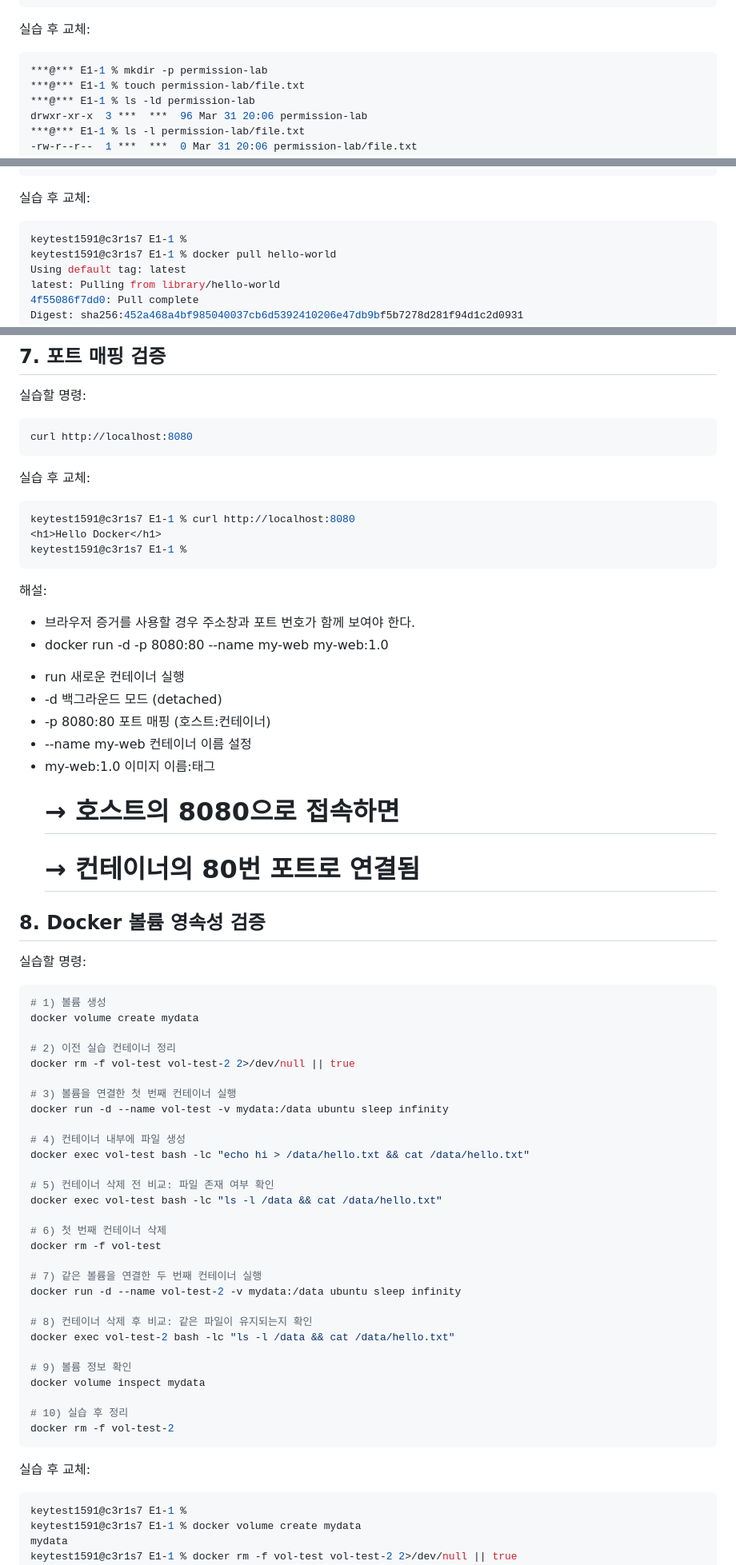
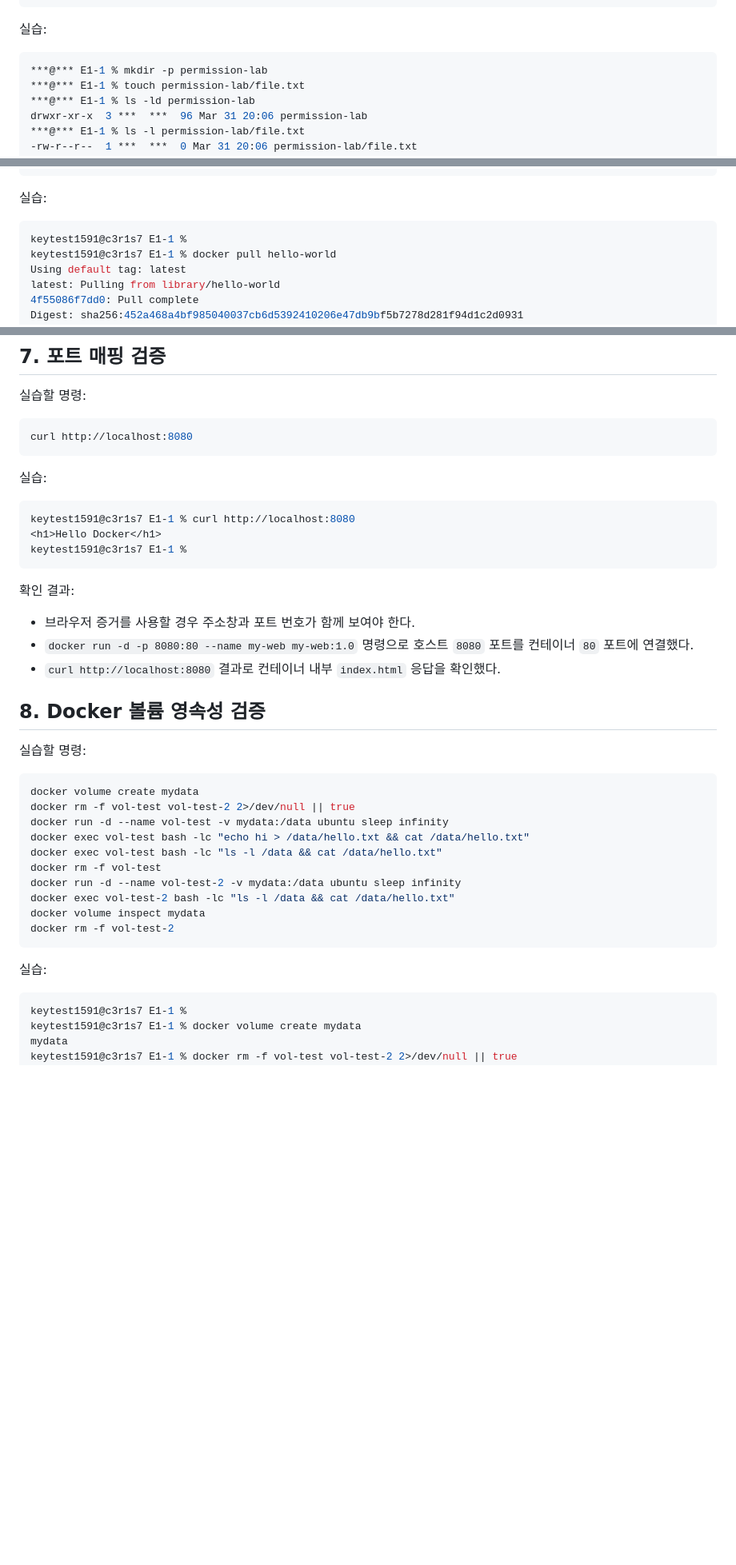
Before and after one commit to zzxy72/E1-1, a Markdown page: README.md, 3 parts joined by grey strips. Shown at 80% size. Drawn GitHub-style; blank space fills up the shorter version.

````diff
--- a/README.md
+++ b/README.md
@@ -121,7 +120,7 @@ ls -ld permission-lab
 ls -l permission-lab/file.txt
 ```
 
-실습 후 교체:
+실습:
 
 ```bash
 ***@*** E1-1 % mkdir -p permission-lab
@@ -289,7 +288,7 @@ docker logs hello-test
 docker stats --no-stream
 ```
 
-실습 후 교체:
+실습:
 
 ```bash
 keytest1591@c3r1s7 E1-1 %
@@ -727,7 +726,7 @@ docker build -t my-web:1.0 .
 curl http://localhost:8080
 ```
 
-실습 후 교체:
+실습:
 
 ```bash
 keytest1591@c3r1s7 E1-1 % curl http://localhost:8080
@@ -735,55 +734,30 @@ keytest1591@c3r1s7 E1-1 % curl http://localhost:8080
 keytest1591@c3r1s7 E1-1 %
 ```
 
-해설:
+확인 결과:
 
 * 브라우저 증거를 사용할 경우 주소창과 포트 번호가 함께 보여야 한다.
-*  docker run -d -p 8080:80 --name my-web my-web:1.0
-  - run	새로운 컨테이너 실행
-  - -d	백그라운드 모드 (detached)
-  - -p 8080:80	포트 매핑 (호스트:컨테이너)
-  - --name my-web	컨테이너 이름 설정
-  - my-web:1.0	이미지 이름:태그
-    # → 호스트의 8080으로 접속하면
-    # → 컨테이너의 80번 포트로 연결됨
+* `docker run -d -p 8080:80 --name my-web my-web:1.0` 명령으로 호스트 `8080` 포트를 컨테이너 `80` 포트에 연결했다.
+* `curl http://localhost:8080` 결과로 컨테이너 내부 `index.html` 응답을 확인했다.
 
 ## 8. Docker 볼륨 영속성 검증
 
 실습할 명령:
 
 ```bash
-# 1) 볼륨 생성
 docker volume create mydata
-
-# 2) 이전 실습 컨테이너 정리
 docker rm -f vol-test vol-test-2 2>/dev/null || true
-
-# 3) 볼륨을 연결한 첫 번째 컨테이너 실행
 docker run -d --name vol-test -v mydata:/data ubuntu sleep infinity
-
-# 4) 컨테이너 내부에 파일 생성
 docker exec vol-test bash -lc "echo hi > /data/hello.txt && cat /data/hello.txt"
-
-# 5) 컨테이너 삭제 전 비교: 파일 존재 여부 확인
 docker exec vol-test bash -lc "ls -l /data && cat /data/hello.txt"
-
-# 6) 첫 번째 컨테이너 삭제
 docker rm -f vol-test
-
-# 7) 같은 볼륨을 연결한 두 번째 컨테이너 실행
 docker run -d --name vol-test-2 -v mydata:/data ubuntu sleep infinity
-
-# 8) 컨테이너 삭제 후 비교: 같은 파일이 유지되는지 확인
 docker exec vol-test-2 bash -lc "ls -l /data && cat /data/hello.txt"
-
-# 9) 볼륨 정보 확인
 docker volume inspect mydata
-
-# 10) 실습 후 정리
 docker rm -f vol-test-2
 ```
 
-실습 후 교체:
+실습:
 
 ```bash
 keytest1591@c3r1s7 E1-1 %
````
Also changed, not shown: other parts of README.md (+50 -62 lines).
